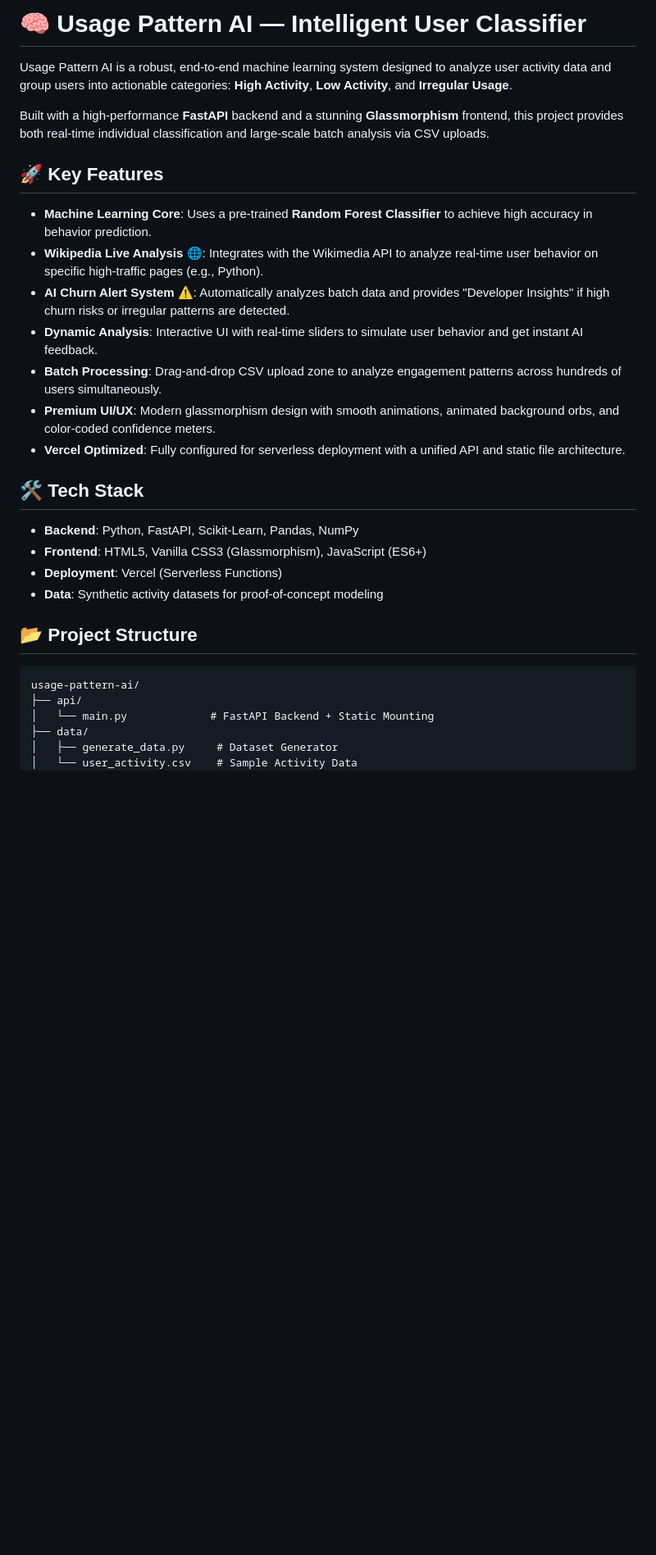
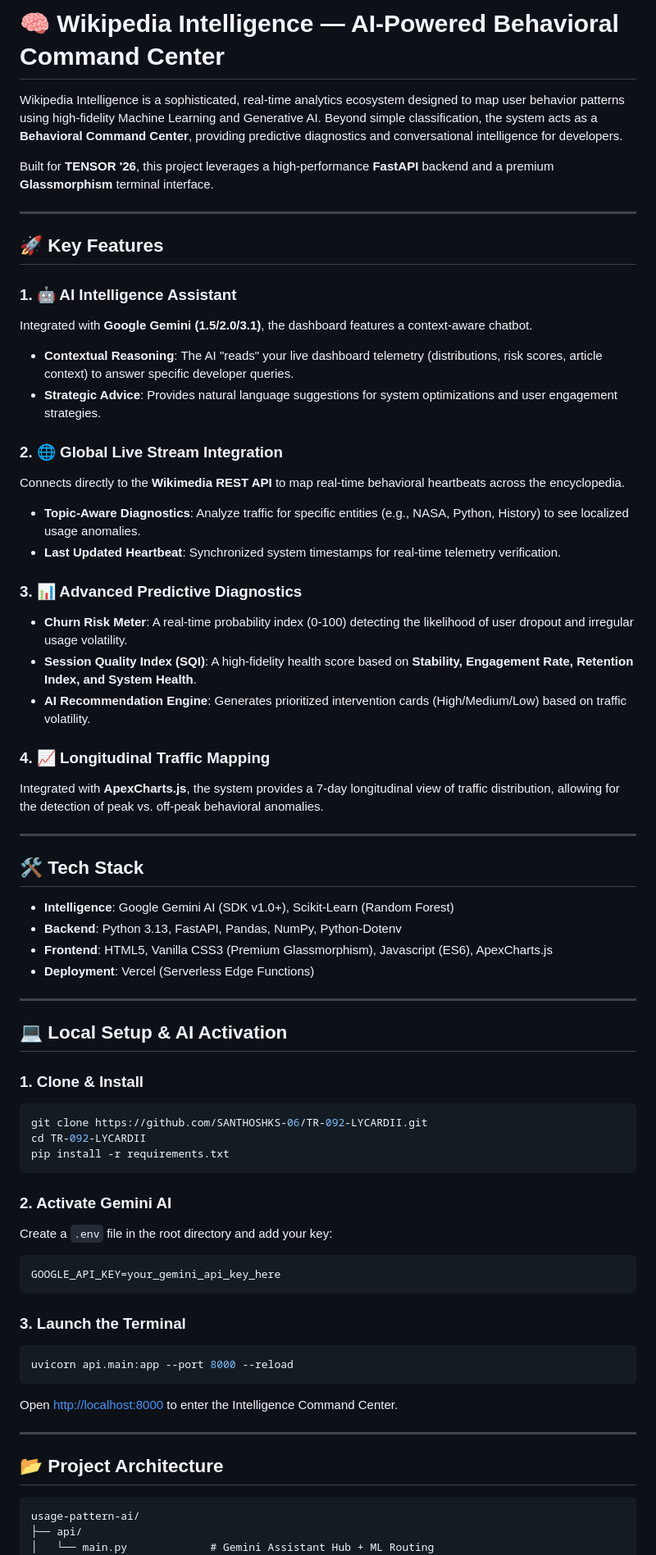
Before and after one commit to SANTHOSHKS-06/TR-092-LYCARDII, a Markdown page: README.md, the part around one of its changes. Shown at 82% size. Rendered like a GitHub page; blank space fills up the shorter version.

Commit message:
docs: rebrand project to Wikipedia Intelligence and update documentation for Gemini AI integration

````diff
--- a/README.md
+++ b/README.md
@@ -1,33 +1,69 @@
-# 🧠 Usage Pattern AI — Intelligent User Classifier
+# 🧠 Wikipedia Intelligence — AI-Powered Behavioral Command Center
 
-Usage Pattern AI is a robust, end-to-end machine learning system designed to analyze user activity data and group users into actionable categories: **High Activity**, **Low Activity**, and **Irregular Usage**.
+Wikipedia Intelligence is a sophisticated, real-time analytics ecosystem designed to map user behavior patterns using high-fidelity Machine Learning and Generative AI. Beyond simple classification, the system acts as a **Behavioral Command Center**, providing predictive diagnostics and conversational intelligence for developers.
 
-Built with a high-performance **FastAPI** backend and a stunning **Glassmorphism** frontend, this project provides both real-time individual classification and large-scale batch analysis via CSV uploads.
+Built for **TENSOR '26**, this project leverages a high-performance **FastAPI** backend and a premium **Glassmorphism** terminal interface.
+
+---
 
 ## 🚀 Key Features
 
-- **Machine Learning Core**: Uses a pre-trained **Random Forest Classifier** to achieve high accuracy in behavior prediction.
-- **Wikipedia Live Analysis 🌐**: Integrates with the Wikimedia API to analyze real-time user behavior on specific high-traffic pages (e.g., Python).
-- **AI Churn Alert System ⚠️**: Automatically analyzes batch data and provides "Developer Insights" if high churn risks or irregular patterns are detected.
-- **Dynamic Analysis**: Interactive UI with real-time sliders to simulate user behavior and get instant AI feedback.
-- **Batch Processing**: Drag-and-drop CSV upload zone to analyze engagement patterns across hundreds of users simultaneously.
-- **Premium UI/UX**: Modern glassmorphism design with smooth animations, animated background orbs, and color-coded confidence meters.
-- **Vercel Optimized**: Fully configured for serverless deployment with a unified API and static file architecture.
+### 1. 🤖 AI Intelligence Assistant
+Integrated with **Google Gemini (1.5/2.0/3.1)**, the dashboard features a context-aware chatbot.
+- **Contextual Reasoning**: The AI "reads" your live dashboard telemetry (distributions, risk scores, article context) to answer specific developer queries.
+- **Strategic Advice**: Provides natural language suggestions for system optimizations and user engagement strategies.
+
+### 2. 🌐 Global Live Stream Integration
+Connects directly to the **Wikimedia REST API** to map real-time behavioral heartbeats across the encyclopedia.
+- **Topic-Aware Diagnostics**: Analyze traffic for specific entities (e.g., NASA, Python, History) to see localized usage anomalies.
+- **Last Updated Heartbeat**: Synchronized system timestamps for real-time telemetry verification.
+
+### 3. 📊 Advanced Predictive Diagnostics
+- **Churn Risk Meter**: A real-time probability index (0-100) detecting the likelihood of user dropout and irregular usage volatility.
+- **Session Quality Index (SQI)**: A high-fidelity health score based on **Stability, Engagement Rate, Retention Index, and System Health**.
+- **AI Recommendation Engine**: Generates prioritized intervention cards (High/Medium/Low) based on traffic volatility.
+
+### 4. 📈 Longitudinal Traffic Mapping
+Integrated with **ApexCharts.js**, the system provides a 7-day longitudinal view of traffic distribution, allowing for the detection of peak vs. off-peak behavioral anomalies.
+
+---
 
 ## 🛠️ Tech Stack
 
-- **Backend**: Python, FastAPI, Scikit-Learn, Pandas, NumPy
-- **Frontend**: HTML5, Vanilla CSS3 (Glassmorphism), JavaScript (ES6+)
-- **Deployment**: Vercel (Serverless Functions)
-- **Data**: Synthetic activity datasets for proof-of-concept modeling
+- **Intelligence**: Google Gemini AI (SDK v1.0+), Scikit-Learn (Random Forest)
+- **Backend**: Python 3.13, FastAPI, Pandas, NumPy, Python-Dotenv
+- **Frontend**: HTML5, Vanilla CSS3 (Premium Glassmorphism), Javascript (ES6), ApexCharts.js
+- **Deployment**: Vercel (Serverless Edge Functions)
 
-## 📂 Project Structure
+---
+
+## 💻 Local Setup & AI Activation
+
+### 1. Clone & Install
+```bash
+git clone https://github.com/SANTHOSHKS-06/TR-092-LYCARDII.git
+cd TR-092-LYCARDII
+pip install -r requirements.txt
+```
+
+### 2. Activate Gemini AI
+Create a `.env` file in the root directory and add your key:
+```env
+GOOGLE_API_KEY=your_gemini_api_key_here
+```
+
+### 3. Launch the Terminal
+```bash
+uvicorn api.main:app --port 8000 --reload
+```
+Open [http://localhost:8000](http://localhost:8000) to enter the Intelligence Command Center.
+
+---
+
+## 📂 Project Architecture
 
 ```text
 usage-pattern-ai/
 ├── api/
-│   └── main.py             # FastAPI Backend + Static Mounting
-├── data/
-│   ├── generate_data.py     # Dataset Generator
-│   └── user_activity.csv    # Sample Activity Data
+│   └── main.py             # Gemini Assistant Hub + ML Routing
 ├── model/
````
Also changed, not shown: other parts of README.md (+9 -35 lines).
